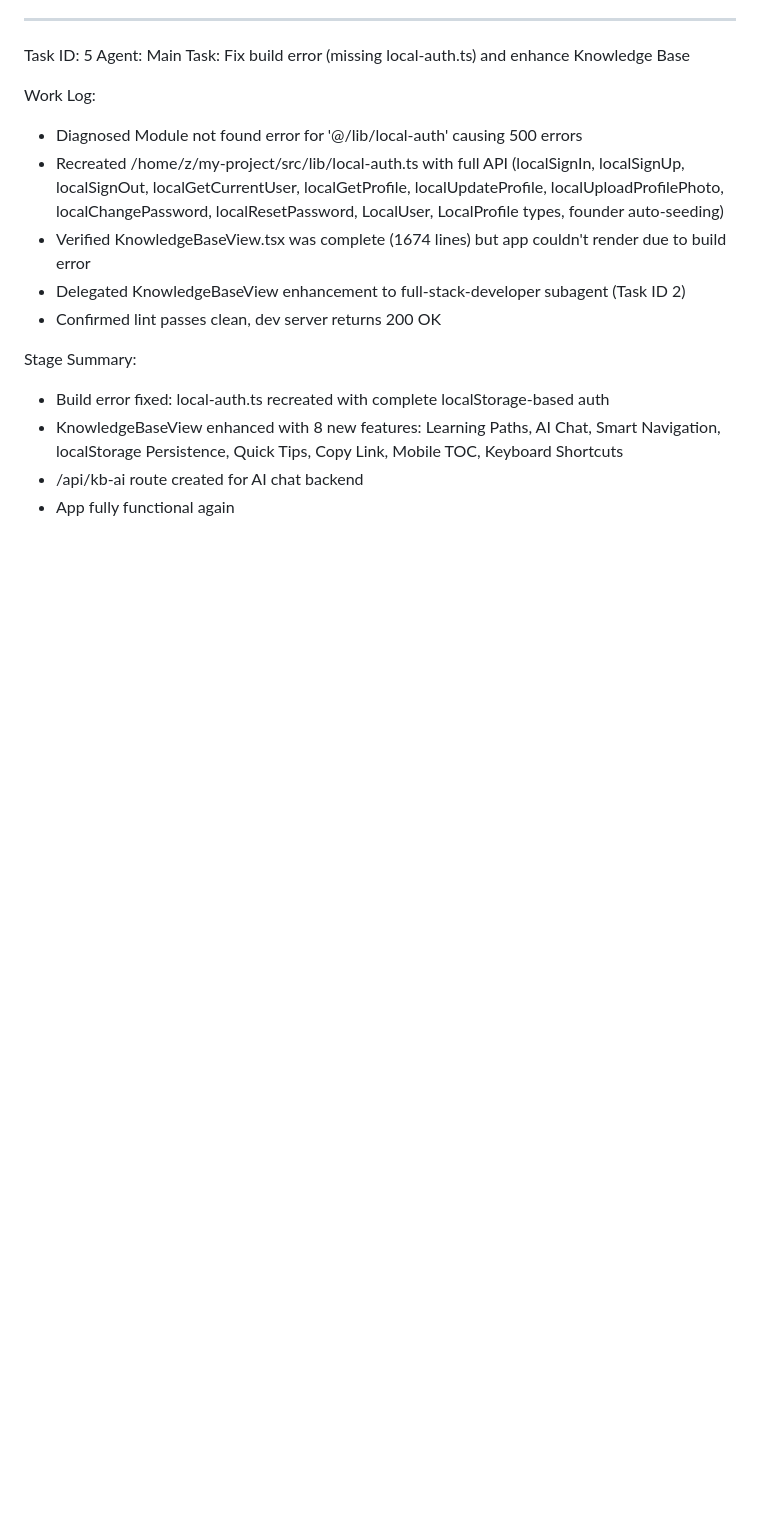
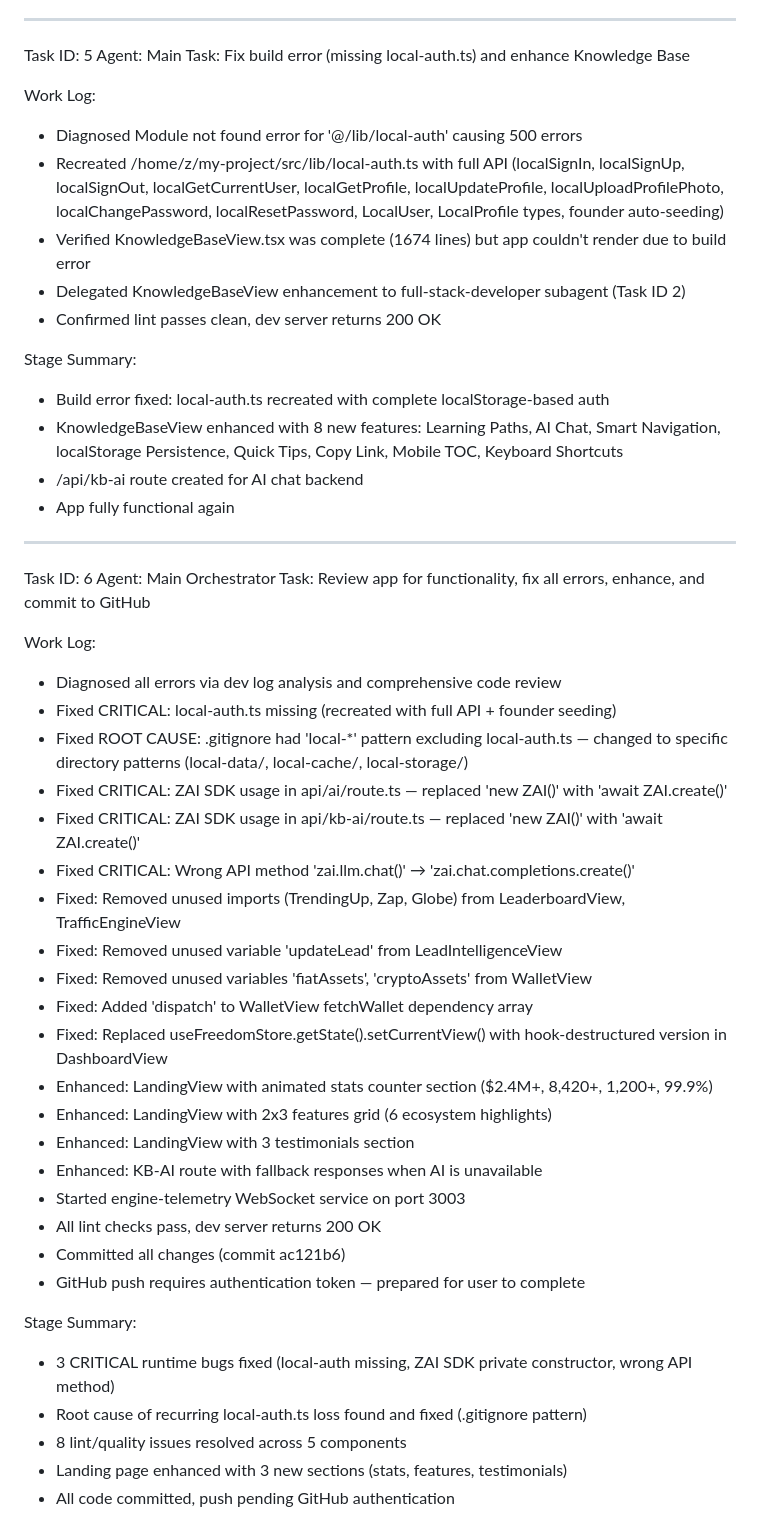
Before and after one commit to malatjimaphalle1-AIE/Freedom-Wheels-Ecosystem, a Markdown page: worklog.md, the part around the change. Drawn GitHub-style; blank space fills up the shorter version.

Commit message:
9f590f70-412d-4e8b-84f9-f5cf853ed896

```diff
--- a/worklog.md
+++ b/worklog.md
@@ -150,3 +150,36 @@ Stage Summary:
 - KnowledgeBaseView enhanced with 8 new features: Learning Paths, AI Chat, Smart Navigation, localStorage Persistence, Quick Tips, Copy Link, Mobile TOC, Keyboard Shortcuts
 - /api/kb-ai route created for AI chat backend
 - App fully functional again
+
+---
+Task ID: 6
+Agent: Main Orchestrator
+Task: Review app for functionality, fix all errors, enhance, and commit to GitHub
+
+Work Log:
+- Diagnosed all errors via dev log analysis and comprehensive code review
+- Fixed CRITICAL: local-auth.ts missing (recreated with full API + founder seeding)
+- Fixed ROOT CAUSE: .gitignore had 'local-*' pattern excluding local-auth.ts — changed to specific directory patterns (local-data/, local-cache/, local-storage/)
+- Fixed CRITICAL: ZAI SDK usage in api/ai/route.ts — replaced 'new ZAI()' with 'await ZAI.create()'
+- Fixed CRITICAL: ZAI SDK usage in api/kb-ai/route.ts — replaced 'new ZAI()' with 'await ZAI.create()'
+- Fixed CRITICAL: Wrong API method 'zai.llm.chat()' → 'zai.chat.completions.create()'
+- Fixed: Removed unused imports (TrendingUp, Zap, Globe) from LeaderboardView, TrafficEngineView
+- Fixed: Removed unused variable 'updateLead' from LeadIntelligenceView
+- Fixed: Removed unused variables 'fiatAssets', 'cryptoAssets' from WalletView
+- Fixed: Added 'dispatch' to WalletView fetchWallet dependency array
+- Fixed: Replaced useFreedomStore.getState().setCurrentView() with hook-destructured version in DashboardView
+- Enhanced: LandingView with animated stats counter section ($2.4M+, 8,420+, 1,200+, 99.9%)
+- Enhanced: LandingView with 2x3 features grid (6 ecosystem highlights)
+- Enhanced: LandingView with 3 testimonials section
+- Enhanced: KB-AI route with fallback responses when AI is unavailable
+- Started engine-telemetry WebSocket service on port 3003
+- All lint checks pass, dev server returns 200 OK
+- Committed all changes (commit ac121b6)
+- GitHub push requires authentication token — prepared for user to complete
+
+Stage Summary:
+- 3 CRITICAL runtime bugs fixed (local-auth missing, ZAI SDK private constructor, wrong API method)
+- Root cause of recurring local-auth.ts loss found and fixed (.gitignore pattern)
+- 8 lint/quality issues resolved across 5 components
+- Landing page enhanced with 3 new sections (stats, features, testimonials)
+- All code committed, push pending GitHub authentication
```
